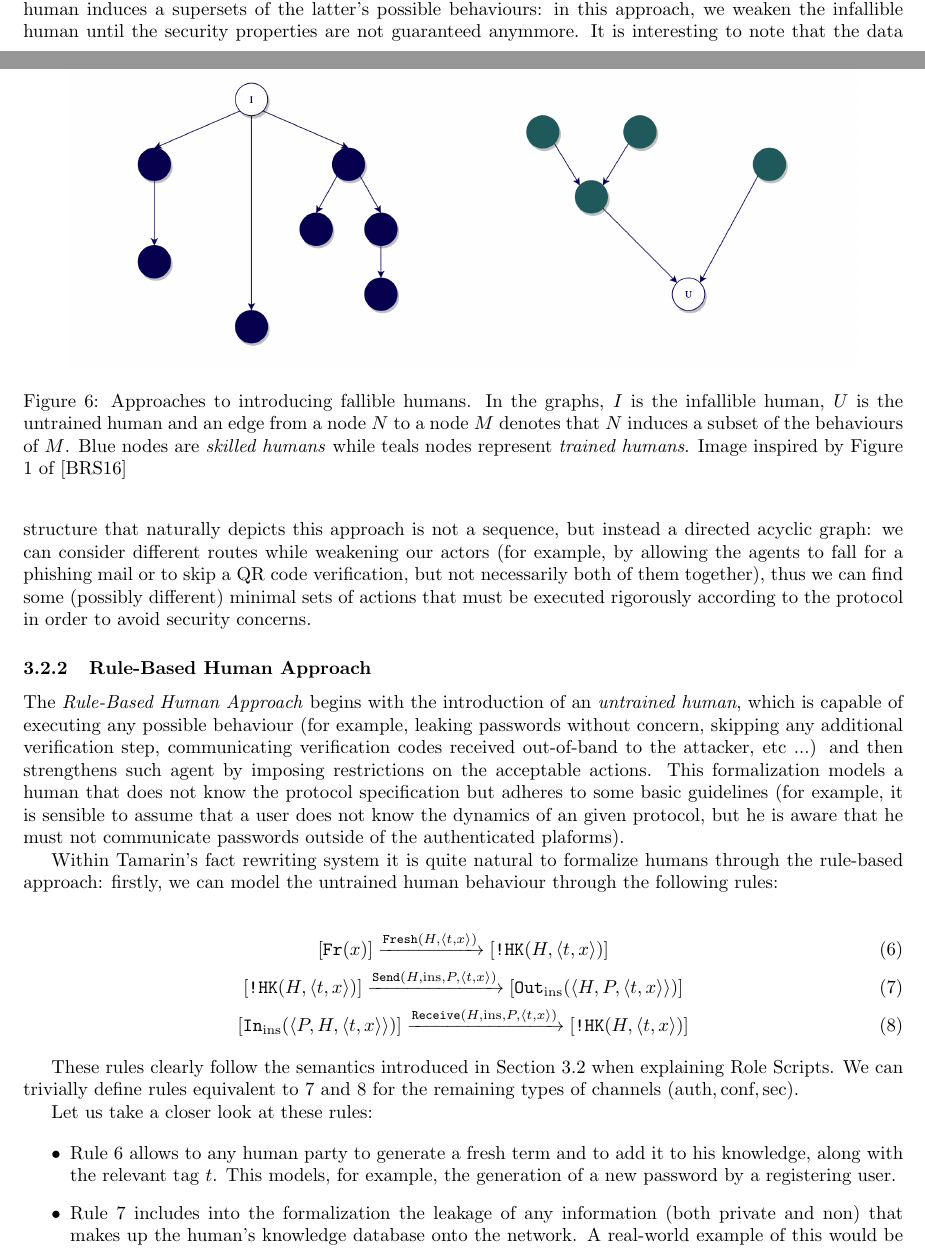
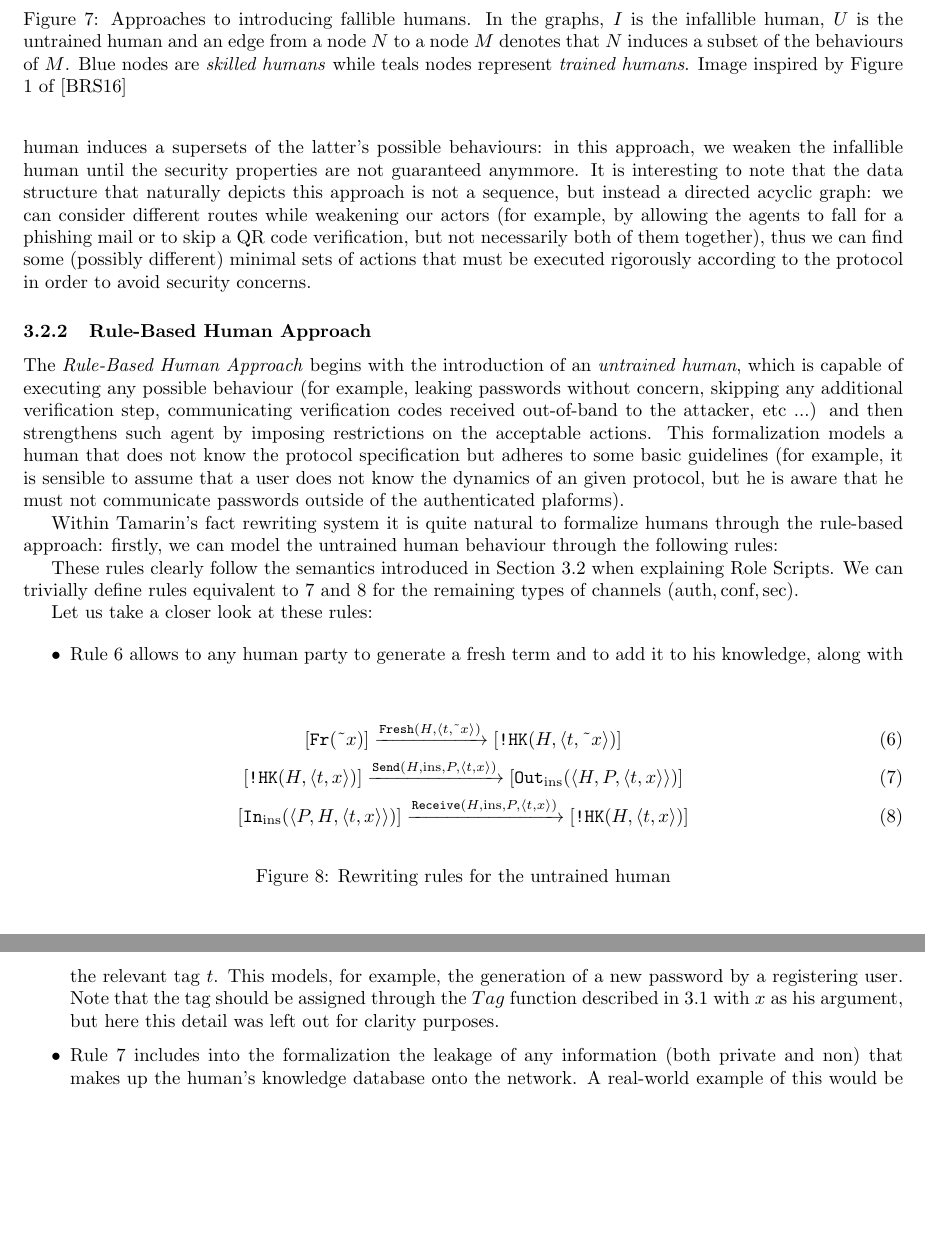
Before and after one commit to dambrosidenis/Formalizing_Social_Engineering_Attacks, a LaTeX document (Seminar/article.tex): two parts of pages 15 and 16 of 20 before the commit and two parts of pages 16 and 17 of 20 after it, joined at a grey line, cut so that both start at the same text, the shorter picture padded with empty space. The pictures show the PDF file Seminar/article.pdf that the author committed with the source.

```diff
--- a/Seminar/article.tex
+++ b/Seminar/article.tex
@@ -363,8 +363,8 @@
 Although the above described multiset rule rewriting system can be used for general model checking, Tamarin provides a set of built-in rules to model connections within Dolev-Yao's adversary controlled network:
 
 \begin{itemize}
-    \item $[ \ ] \xrightarrow{\mono{Fresh}(~msg)} [ \mono{Fr}(~msg) ]$ allows for the generation of new fresh values.
-    \item $[ \mono{Fr}(~msg) ] \to [ \mono{K}(~msg) ]$ allows for the generation of new fresh values by the attacker (expressed by the $\mono{K}$ fact)
+    \item $[ \ ] \xrightarrow{\mono{Fresh}(\textrm{\textasciitilde} msg)} [ \mono{Fr}(\textrm{\textasciitilde} msg) ]$ allows for the generation of new fresh values.
+    \item $[ \mono{Fr}(\textrm{\textasciitilde} msg) ] \xrightarrow{\mono{Fresh}(\textrm{\textasciitilde} msg)} [ \mono{K}(\textrm{\textasciitilde} msg) ]$ allows for the generation of new fresh values by the attacker (expressed by the $\mono{K}$ fact)
     \item $[ \mono{Out}_{\textrm{ins}}(msg) ] \to [ \mono{K}(msg) ]$ allows the attacker to eavesdrop all messages travelling through the network.
     \item $[ \mono{K}(msg) ] \xrightarrow{\mono{K}(msg)} [ \mono{In}_{\textrm{ins}}(msg) ]$ allows user to retrieve messages from the attacker-controlled network.
     \item $[ \ ] \to [ \mono{K}(\$x) ]$ allows the attacker to discover all public names.
@@ -610,3 +612,4 @@
+\end{figure}
 Assuming we have the corresponding rules also for $R$, we can see that a succesfull execution of the protocols that follows the specification of \ref{eq:toy_protocol} will induce a trace that mirrors the role script of an agent (given that we ignore the action facts belonging to other parties' actions). Furthermore, note that the function symbols belonging to $\textrm{RoleActions}$ are now used as action facts: this is natural since in Tamarin we can only specify formulas (within lemmas and restrictions) over facts and not directly over terms.
 
 After formally introducing role scripts, we can define a human error as \textit{any deviation of a human from his role script}. Any human that makes mistakes is said a \textit{fallible human}. On the other hand, an agent which adheres perfectly to his specification is said an \textit{infallible human}.
@@ -632,18 +635,21 @@
 
 Within Tamarin's fact rewriting system it is quite natural to formalize humans through the rule-based approach: firstly, we can model the untrained human behaviour through the following rules:
 
+\begin{figure}[b]
 \begin{gather}
-    [\mono{Fr}(x)] \xrightarrow{\mono{Fresh}(H, \langle t,x \rangle)} [\mono{!HK}(H, \langle t,x \rangle)] \label{eq:fresh_term_knowledge}\\
+    [\mono{Fr}(\textrm{\textasciitilde}x)] \xrightarrow{\mono{Fresh}(H, \langle t,\textrm{\textasciitilde}x \rangle)} [\mono{!HK}(H, \langle t,\textrm{\textasciitilde} x \rangle)] \label{eq:fresh_term_knowledge}\\
     [\mono{!HK}(H, \langle t, x \rangle)] \xrightarrow{\mono{Send}(H, \textrm{ins}, P, \langle t,x \rangle)} [\mono{Out}_{\textrm{ins}}(\langle H, P, \langle t,x \rangle \rangle)] \label{eq:telling_the_attacker}\\
     [\mono{In}_{\textrm{ins}}(\langle P, H, \langle t,x \rangle \rangle)] \xrightarrow{\mono{Receive}(H, \textrm{ins}, P, \langle t,x \rangle)} [\mono{!HK}(H, \langle t,x \rangle)] \label{eq:retrieving_from_the_attacker}
 \end{gather}
+\caption{Rewriting rules for the untrained human}
+\end{figure}
 
 These rules clearly follow the semantics introduced in Section \ref{sec:formalizing_human_errors} when explaining Role Scripts. We can trivially define rules equivalent to \ref{eq:telling_the_attacker} and \ref{eq:retrieving_from_the_attacker} for the remaining types of channels ($\textrm{auth}, \textrm{conf}, \textrm{sec}$).
 
 Let us take a closer look at these rules:
 
 \begin{itemize}
-    \item Rule \ref{eq:fresh_term_knowledge} allows to any human party to generate a fresh term and to add it to his knowledge, along with the relevant tag $t$. This models, for example, the generation of a new password by a registering user.
+    \item Rule \ref{eq:fresh_term_knowledge} allows to any human party to generate a fresh term and to add it to his knowledge, along with the relevant tag $t$. This models, for example, the generation of a new password by a registering user. Note that the tag should be assigned through the $Tag$ function described in \ref{sec:including_humans} with $x$ as his argument, but here this detail was left out for clarity purposes.
     \item Rule \ref{eq:telling_the_attacker} includes into the formalization the leakage of any information (both private and non) that makes up the human's knowledge database onto the network. A real-world example of this would be an involuntary password reveal by a user.
     \item Rule \ref{eq:retrieving_from_the_attacker} allows a human to update his existing knowledge based on new information received from the network. For example, an unexperienced user may receive a phishing mail explaining that he must re-enter his credentials into a new website because of security reasons.
 \end{itemize}
```
Also changed, not shown: Seminar/article.pdf, Seminar/article.tex (18 more changed lines), 4 other files.
